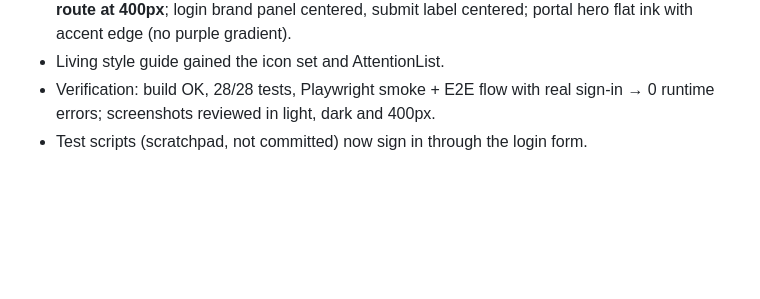
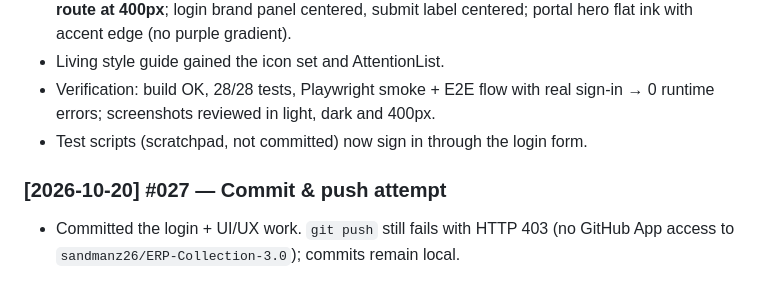
Before and after one commit to sandmanz26/ERP-Collection-3.0, a Markdown page: CONTEXT.md, the part around the change. Drawn GitHub-style; blank space fills up the shorter version.

Commit message:
Log push attempt
Co-Authored-By: Claude Opus 5.5 <noreply@anthropic.com>
Claude-Session: https://claude.ai/code/session_01QBdZUhxZEfZmgVrudiGZp5

```diff
--- a/CONTEXT.md
+++ b/CONTEXT.md
@@ -168,3 +168,6 @@ Entry format: `### [YYYY-MM-DD] #NNN — Title` followed by bullets: *Action*, *
 - Living style guide gained the icon set and AttentionList.
 - Verification: build OK, 28/28 tests, Playwright smoke + E2E flow with real sign-in → 0 runtime errors; screenshots reviewed in light, dark and 400px.
 - Test scripts (scratchpad, not committed) now sign in through the login form.
+
+### [2026-10-20] #027 — Commit & push attempt
+- Committed the login + UI/UX work. `git push` still fails with HTTP 403 (no GitHub App access to `sandmanz26/ERP-Collection-3.0`); commits remain local.
```
